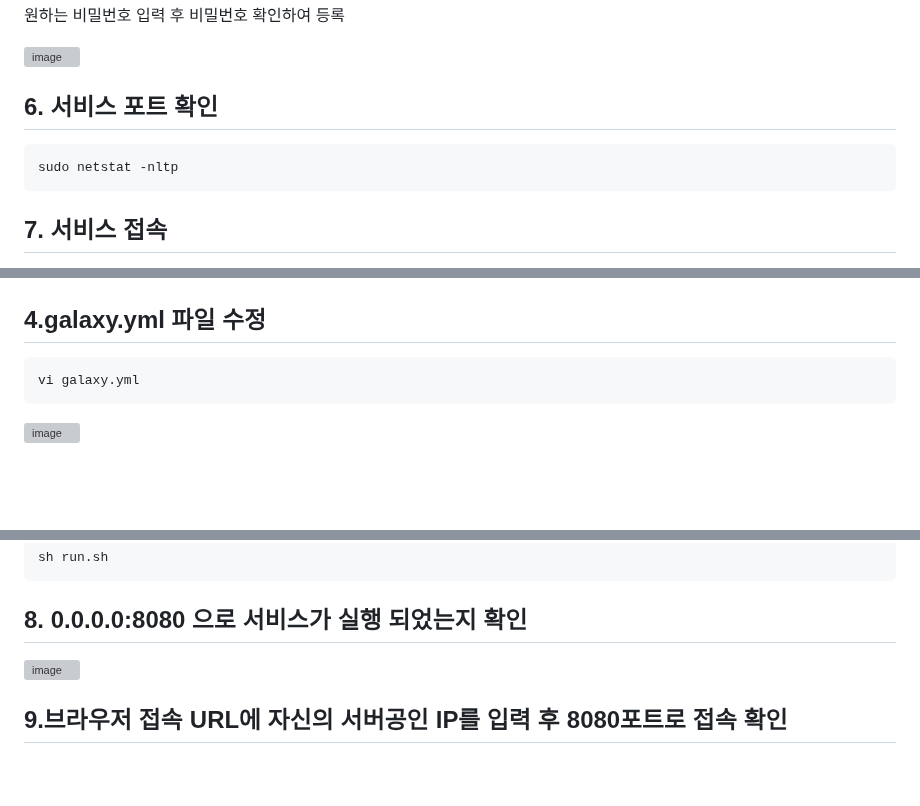
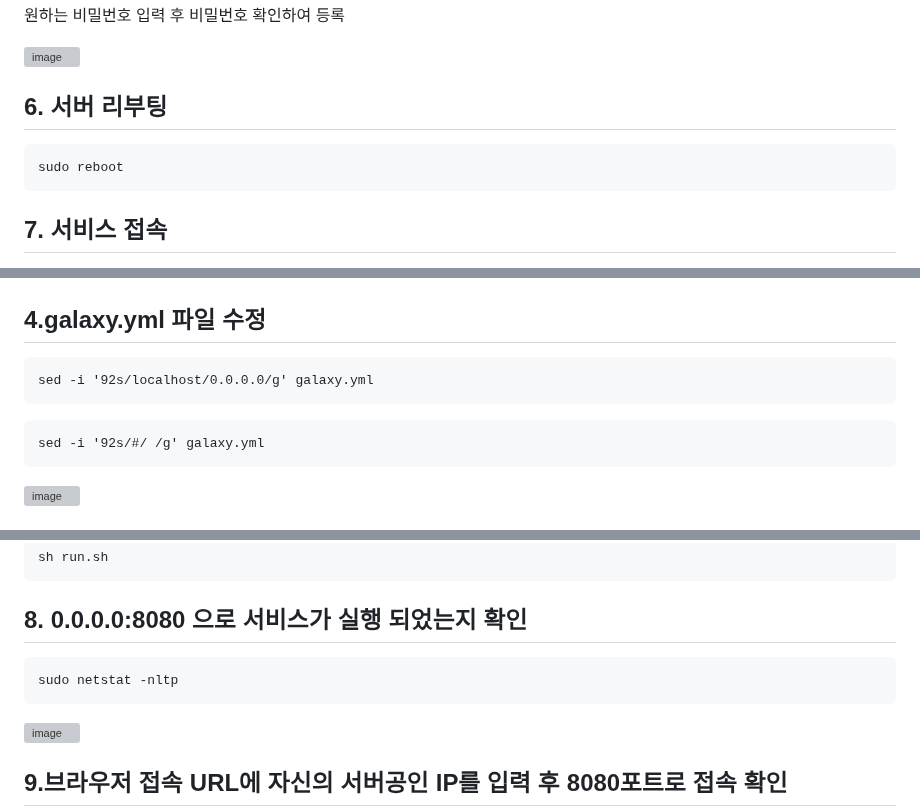
Before and after one commit to yhgong/my-first-blog, a Markdown page: README.md, 3 parts joined by grey strips. Rendered like a GitHub page; blank space fills up the shorter version; grey boxes are pictures that could not be loaded.

````diff
--- a/README.md
+++ b/README.md
@@ -880,10 +880,9 @@ sudo passwd rocky
 
 ![image](https://github.com/user-attachments/assets/d133a5a7-8c0c-4107-aedf-fc93a5fc4d4b)
 
-
-## 6. 서비스 포트 확인
+## 6. 서버 리부팅
 ```
-sudo netstat -nltp
+sudo reboot
 ```
 
 ## 7. 서비스 접속
@@ -1038,7 +1037,10 @@ cp galaxy.yml.sample galaxy.yml
 
 ## 4.galaxy.yml 파일 수정
 ```
-vi galaxy.yml
+sed -i '92s/localhost/0.0.0.0/g' galaxy.yml
+```
+```
+sed -i '92s/#/ /g' galaxy.yml
 ```
 
 ![image](https://github.com/user-attachments/assets/33ce4ab8-1997-42c7-88be-15f4481888e6)
@@ -1059,6 +1061,9 @@ sh run.sh
 ```
 
 ## 8. 0.0.0.0:8080 으로 서비스가 실행 되었는지 확인
+```
+sudo netstat -nltp
+```
 
 ![image](https://github.com/user-attachments/assets/66ac0e5b-57d9-4c94-a940-fc0a9cd1656e)
 
````
